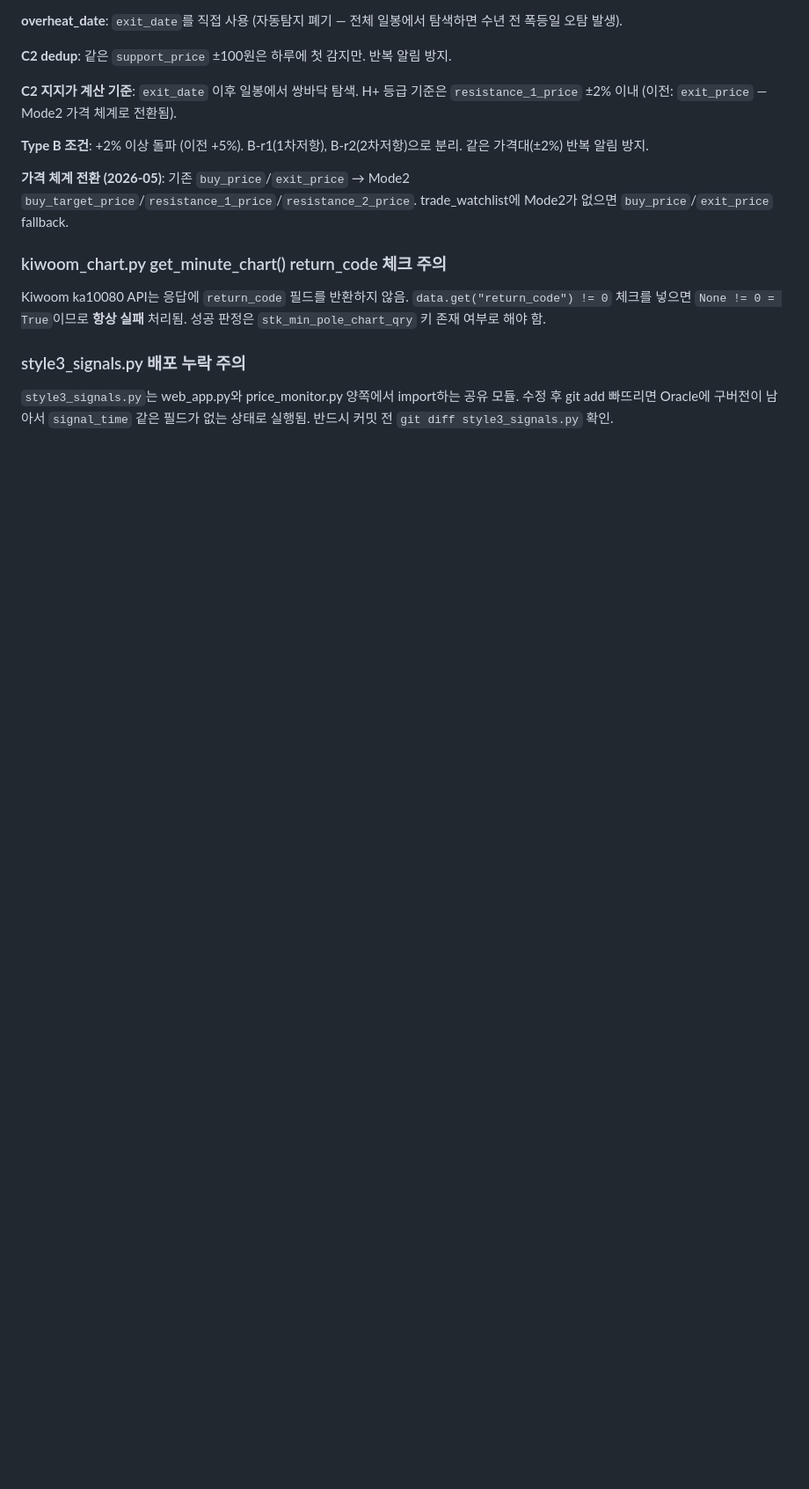
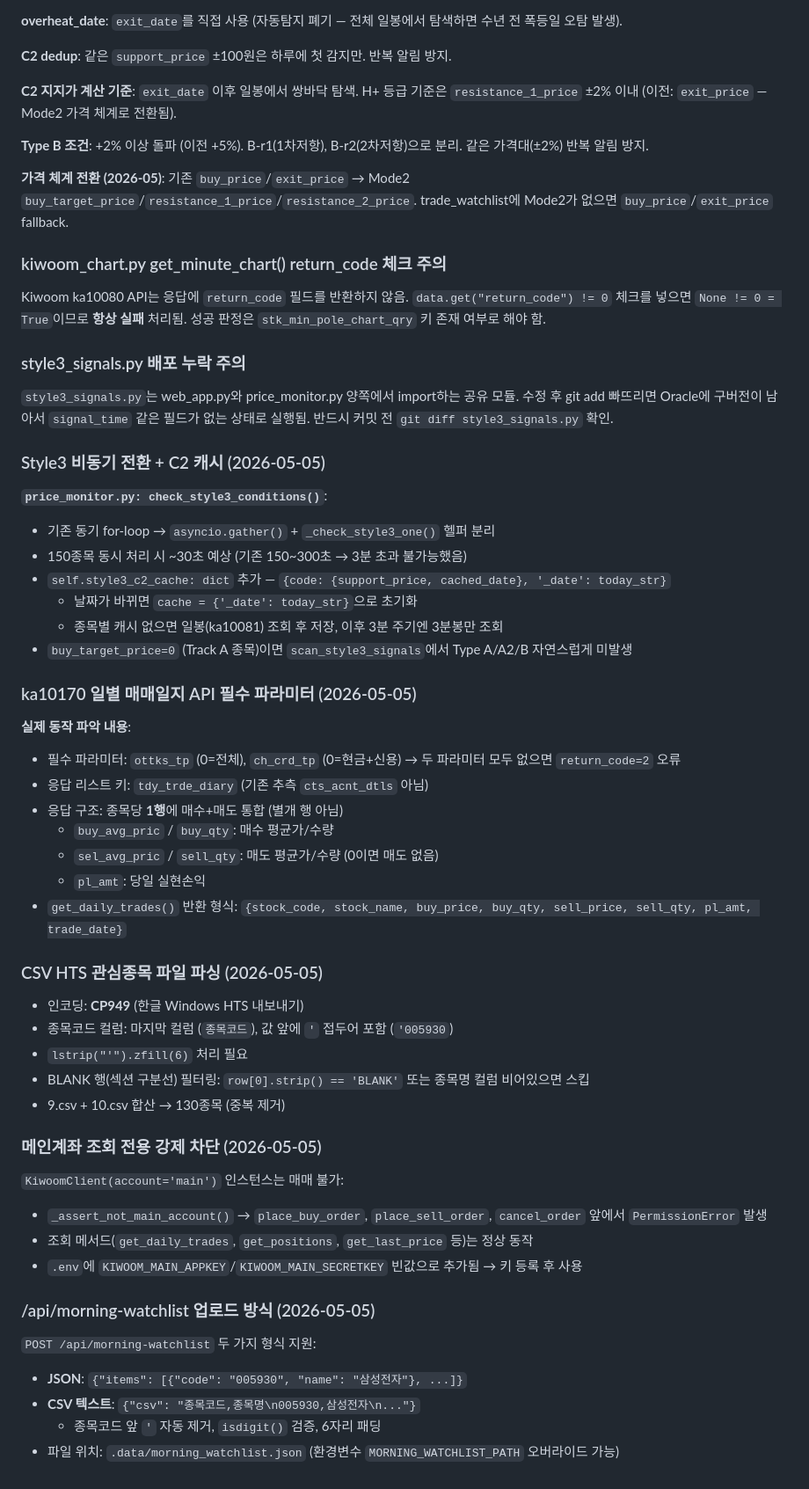
Before and after one commit to Together-msim/newkiwoom, a Markdown page: CLAUDE.md, the part around one of its changes. Shown at 88% size. Drawn GitHub-style; blank space fills up the shorter version.

Commit message:
Update CLAUDE.md: 2026-05-05 lessons and morning-style3 architecture
- Kiwoom account structure: sub(trading) vs main(read-only) separation
- Style3 async + C2 cache architecture notes
- ka10170 actual response structure: tdy_trde_diary, ottks_tp/ch_crd_tp params
- CSV parsing: CP949, apostrophe-prefixed codes, BLANK row filtering
- Main account PermissionError guard documented
- morning-watchlist API format documented
- Track A/B morning-style3 skill architecture

Co-Authored-By: Claude Sonnet 4.6 <noreply@anthropic.com>

```diff
--- a/CLAUDE.md
+++ b/CLAUDE.md
@@ -967,3 +977,48 @@ Kiwoom ka10080 API는 응답에 `return_code` 필드를 반환하지 않음. `da
 
 ### style3_signals.py 배포 누락 주의
 `style3_signals.py`는 web_app.py와 price_monitor.py 양쪽에서 import하는 공유 모듈. 수정 후 git add 빠뜨리면 Oracle에 구버전이 남아서 `signal_time` 같은 필드가 없는 상태로 실행됨. 반드시 커밋 전 `git diff style3_signals.py` 확인.
+
+### Style3 비동기 전환 + C2 캐시 (2026-05-05)
+
+**`price_monitor.py: check_style3_conditions()`**:
+- 기존 동기 for-loop → `asyncio.gather()` + `_check_style3_one()` 헬퍼 분리
+- 150종목 동시 처리 시 ~30초 예상 (기존 150~300초 → 3분 초과 불가능했음)
+- `self.style3_c2_cache: dict` 추가 — `{code: {support_price, cached_date}, '_date': today_str}`
+  - 날짜가 바뀌면 `cache = {'_date': today_str}`으로 초기화
+  - 종목별 캐시 없으면 일봉(ka10081) 조회 후 저장, 이후 3분 주기엔 3분봉만 조회
+- `buy_target_price=0` (Track A 종목)이면 `scan_style3_signals`에서 Type A/A2/B 자연스럽게 미발생
+
+### ka10170 일별 매매일지 API 필수 파라미터 (2026-05-05)
+
+**실제 동작 파악 내용**:
+- 필수 파라미터: `ottks_tp` (0=전체), `ch_crd_tp` (0=현금+신용)
+  → 두 파라미터 모두 없으면 `return_code=2` 오류
+- 응답 리스트 키: `tdy_trde_diary` (기존 추측 `cts_acnt_dtls` 아님)
+- 응답 구조: 종목당 **1행**에 매수+매도 통합 (별개 행 아님)
+  - `buy_avg_pric` / `buy_qty`: 매수 평균가/수량
+  - `sel_avg_pric` / `sell_qty`: 매도 평균가/수량 (0이면 매도 없음)
+  - `pl_amt`: 당일 실현손익
+- `get_daily_trades()` 반환 형식: `{stock_code, stock_name, buy_price, buy_qty, sell_price, sell_qty, pl_amt, trade_date}`
+
+### CSV HTS 관심종목 파일 파싱 (2026-05-05)
+
+- 인코딩: **CP949** (한글 Windows HTS 내보내기)
+- 종목코드 컬럼: 마지막 컬럼 (`종목코드`), 값 앞에 `'` 접두어 포함 (`'005930`)
+- `lstrip("'").zfill(6)` 처리 필요
+- BLANK 행(섹션 구분선) 필터링: `row[0].strip() == 'BLANK'` 또는 종목명 컬럼 비어있으면 스킵
+- 9.csv + 10.csv 합산 → 130종목 (중복 제거)
+
+### 메인계좌 조회 전용 강제 차단 (2026-05-05)
+
+`KiwoomClient(account='main')` 인스턴스는 매매 불가:
+- `_assert_not_main_account()` → `place_buy_order`, `place_sell_order`, `cancel_order` 앞에서 `PermissionError` 발생
+- 조회 메서드(`get_daily_trades`, `get_positions`, `get_last_price` 등)는 정상 동작
+- `.env`에 `KIWOOM_MAIN_APPKEY`/`KIWOOM_MAIN_SECRETKEY` 빈값으로 추가됨 → 키 등록 후 사용
+
+### /api/morning-watchlist 업로드 방식 (2026-05-05)
+
+`POST /api/morning-watchlist` 두 가지 형식 지원:
+- **JSON**: `{"items": [{"code": "005930", "name": "삼성전자"}, ...]}`
+- **CSV 텍스트**: `{"csv": "종목코드,종목명\n005930,삼성전자\n..."}`
+  - 종목코드 앞 `'` 자동 제거, `isdigit()` 검증, 6자리 패딩
+- 파일 위치: `.data/morning_watchlist.json` (환경변수 `MORNING_WATCHLIST_PATH` 오버라이드 가능)
```
Also changed, not shown: other parts of CLAUDE.md (+16 -6 lines).
